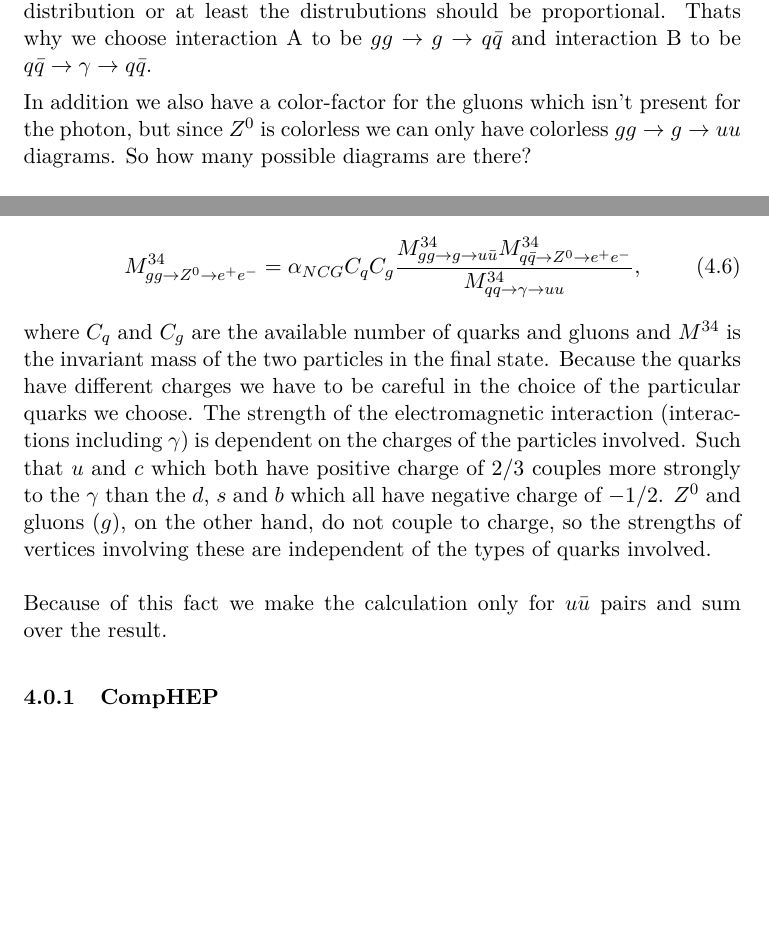
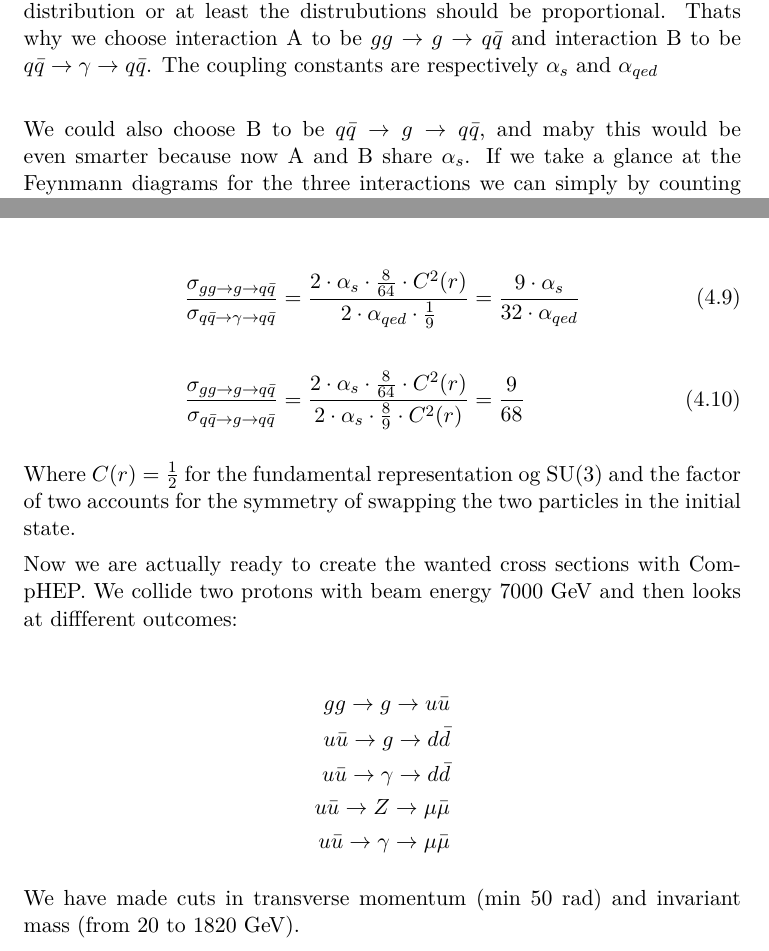
Before and after one commit to askielboe/git_bachelor_ncg, a LaTeX paper (latex/main.tex, which reads latex/methods.tex): two parts of page 15 of 19, joined at a grey line, cut so that both start at the same text, the shorter picture padded with empty space. Compiled offline with pdfLaTeX.

Commit message:
har skrevet til methods

```diff
--- a/latex/methods.tex
+++ b/latex/methods.tex
@@ -34,6 +34,9 @@ where $\theta_{NCG}$ is the NCG .... $\Lambda$ indicates the mass in the vertex
 
 Well, all we know need to know is the ratio P$_{pp}(\mathcal{M}_{gg})$/P$_{pp}(\mathcal{M}_{q \bar q})$. If we can construct two processes: $\sigma_{pp}^{A}=\sigma^{A} \oplus$ P$_{pp}^{gg}$ and $\sigma_{pp}^{B}=\sigma^{B} \oplus$ P$_{pp}^{q \bar q}$, such that $\sigma^{A}=\sigma^{B}$, then $\sigma_{pp}^{A}/\sigma_{pp}^{B}$ equals  P$_{pp}(\mathcal{M}_{gg})$/P$_{pp}(\mathcal{M}_{q \bar q})$ up to a scaling factor.
 
-Since both the photons and gluons are massless they should have the same distribution or at least the distrubutions should be proportional. Thats why we choose interaction A to be $gg \rightarrow g \rightarrow q \bar q$ and interaction B to be $q \bar q \rightarrow \gamma \rightarrow q \bar q$.
+Since both the photons and gluons are massless they should have the same distribution or at least the distrubutions should be proportional. Thats why we choose interaction A to be $gg \rightarrow g \rightarrow q \bar q$ and interaction B to be $q \bar q \rightarrow \gamma \rightarrow q \bar q$. The coupling constants are respectively $\alpha_{s}$ and $\alpha_{qed}$\\
 
 
+We could also choose B to be  $q \bar q \rightarrow g \rightarrow q \bar q$, and maby this would be even smarter because now A and B share $\alpha_{s}$. If we take a glance at the Feynmann diagrams for the three interactions we can simply by counting find the different color factors:
+\begin{align}
+	CF_{gg \rightarrow g \rightarrow q \bar q}&=\frac{1}{8} \cdot \frac{1}{8} \cdot 8=\frac{8}{64}\\
@@ -40,12 +46,21 @@ Since both the photons and gluons are massless they should have the same distrib
 
-In addition we also have a color-factor for the gluons which isn't present for the photon, but since $Z^0$ is colorless we can only have colorless $gg \rightarrow g \rightarrow uu$ diagrams. So how many possible diagrams are there?
-\\ \\
-When we have calculated the ratio \eqref{eq:g-gamma-ratio} we use the following expression for determining the cross-section for gluon $\rightarrow$ $Z^0$ decays:
+This gives us the two ratios:
+
 \begin{align}
-	M^{34}_{gg \rightarrow Z^0 \rightarrow e^+e^-} = \alpha_{NCG} C_q C_g \frac{M^{34}_{gg \rightarrow g \rightarrow u\bar{u}} M^{34}_{q\bar{q} \rightarrow Z^0 \rightarrow e^+e^-}} {M^{34}_{qq \rightarrow \gamma \rightarrow uu}},
+	\frac{\sigma_{gg \rightarrow g \rightarrow q \bar q}}{\sigma_{q \bar q \rightarrow \gamma \rightarrow q \bar q}} &=\frac{2 \cdot \alpha_{s} \cdot \frac{8}{64} \cdot C^{2}(r)}{2 \cdot \alpha_{qed} \cdot \frac{1}{9}}=\frac{9 \cdot  \alpha_{s} }{32 \cdot  \alpha_{qed} }\\ \nonumber \\
+	\frac{\sigma_{gg \rightarrow g \rightarrow q \bar q}}{\sigma_{q \bar q \rightarrow g \rightarrow q \bar q}} &=\frac{2 \cdot \alpha_{s} \cdot \frac{8}{64} \cdot C^{2}(r)}{2 \cdot \alpha_{s} \cdot \frac{8}{9} \cdot C^{2}(r)}=\frac{9}{68}
 \end{align}
-where $C_q$ and $C_g$ are the available number of quarks and gluons and $M^{34}$ is the invariant mass of the two particles in the final state. Because the quarks have different charges we have to be careful in the choice of the particular quarks we choose. The strength of the electromagnetic interaction (interactions including $\gamma$) is dependent on the charges of the particles involved. Such that $u$ and $c$ which both have positive charge of $2/3$ couples more strongly to the $\gamma$ than the $d$, $s$ and $b$ which all have negative charge of $-1/2$. $Z^0$ and gluons ($g$), on the other hand, do not couple to charge, so the strengths of vertices involving these are independent of the types of quarks involved.
-\\ \\
-Because of this fact we make the calculation only for $u\bar{u}$ pairs and sum over the result.
 
-\subsubsection{CompHEP}
+Where $C(r) = \frac{1}{2}$ for the fundamental representation og SU(3) and the factor of two accounts for the symmetry of swapping the two particles in the initial state.
+
+Now we are actually ready to create the wanted cross sections with CompHEP. We collide two protons with beam energy 7000 GeV and then looks at diffferent outcomes:
+
+\begin{align}
+gg \rightarrow g \rightarrow u \bar u \nonumber \\ \nonumber
+u \bar u \rightarrow g \rightarrow d \bar d \\ \nonumber
+u \bar u \rightarrow \gamma \rightarrow d \bar d \\ \nonumber
+u \bar u \rightarrow Z \rightarrow \mu \bar \mu \\ \nonumber
+u \bar u \rightarrow \gamma \rightarrow \mu \bar \mu
+\end{align}
+
+We have made cuts in transverse momentum (min 50 rad) and invariant mass (from 20 to 1820 GeV).
```
Also changed, not shown: latex/t_gr.tex (+1 -1 lines), latex/t_sm.tex (+1 -1 lines), latex/methods.tex (3 more changed lines).
